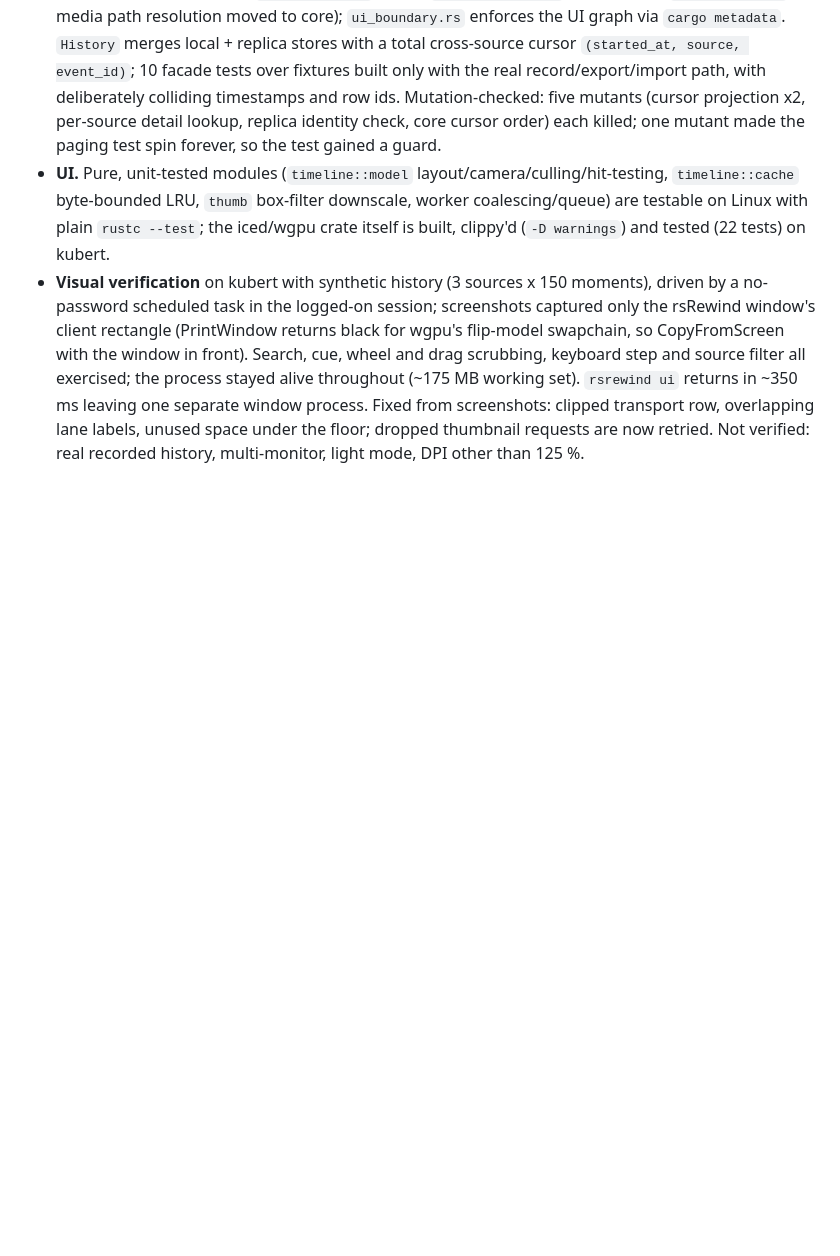
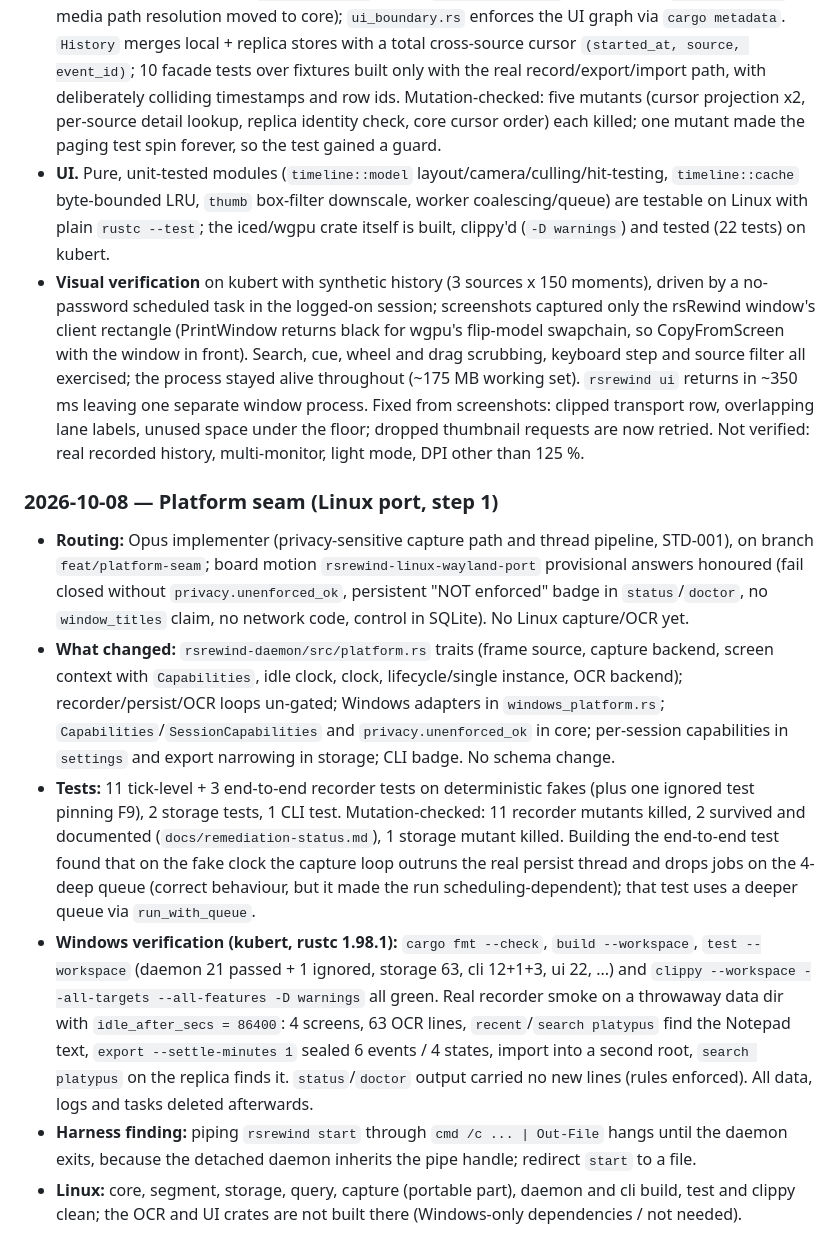
Before and after one commit to spilloid/rsRewind, a Markdown page: docs/dev-process.md, the part around the change. Rendered like a GitHub page; blank space fills up the shorter version.

Commit message:
dev-process: log the platform seam step and its Windows verification
Co-Authored-By: Claude Opus 5.5 <noreply@anthropic.com>

```diff
--- a/docs/dev-process.md
+++ b/docs/dev-process.md
@@ -128,3 +128,34 @@ errors from Windows-only dependencies) and `rsrewind-cli` has two dead-code warn
   clipped transport row, overlapping lane labels, unused space under the floor; dropped thumbnail
   requests are now retried. Not verified: real recorded history, multi-monitor, light mode, DPI
   other than 125 %.
+
+### 2026-10-08 — Platform seam (Linux port, step 1)
+
+- **Routing:** Opus implementer (privacy-sensitive capture path and thread pipeline, STD-001), on
+  branch `feat/platform-seam`; board motion `rsrewind-linux-wayland-port` provisional answers
+  honoured (fail closed without `privacy.unenforced_ok`, persistent "NOT enforced" badge in
+  `status`/`doctor`, no `window_titles` claim, no network code, control in SQLite). No Linux
+  capture/OCR yet.
+- **What changed:** `rsrewind-daemon/src/platform.rs` traits (frame source, capture backend,
+  screen context with `Capabilities`, idle clock, clock, lifecycle/single instance, OCR backend);
+  recorder/persist/OCR loops un-gated; Windows adapters in `windows_platform.rs`;
+  `Capabilities`/`SessionCapabilities` and `privacy.unenforced_ok` in core; per-session
+  capabilities in `settings` and export narrowing in storage; CLI badge. No schema change.
+- **Tests:** 11 tick-level + 3 end-to-end recorder tests on deterministic fakes (plus one ignored
+  test pinning F9), 2 storage tests, 1 CLI test. Mutation-checked: 11 recorder mutants killed, 2
+  survived and documented (`docs/remediation-status.md`), 1 storage mutant killed. Building the
+  end-to-end test found that on the fake clock the capture loop outruns the real persist thread
+  and drops jobs on the 4-deep queue (correct behaviour, but it made the run
+  scheduling-dependent); that test uses a deeper queue via `run_with_queue`.
+- **Windows verification (kubert, rustc 1.98.1):** `cargo fmt --check`, `build --workspace`,
+  `test --workspace` (daemon 21 passed + 1 ignored, storage 63, cli 12+1+3, ui 22, ...) and
+  `clippy --workspace --all-targets --all-features -D warnings` all green. Real recorder smoke on a
+  throwaway data dir with `idle_after_secs = 86400`: 4 screens, 63 OCR lines, `recent`/`search
+  platypus` find the Notepad text, `export --settle-minutes 1` sealed 6 events / 4 states, import
+  into a second root, `search platypus` on the replica finds it. `status`/`doctor` output carried
+  no new lines (rules enforced). All data, logs and tasks deleted afterwards.
+- **Harness finding:** piping `rsrewind start` through `cmd /c ... | Out-File` hangs until the
+  daemon exits, because the detached daemon inherits the pipe handle; redirect `start` to a file.
+- **Linux:** core, segment, storage, query, capture (portable part), daemon and cli build, test
+  and clippy clean; the OCR and UI crates are not built there (Windows-only dependencies / not
+  needed).
```
